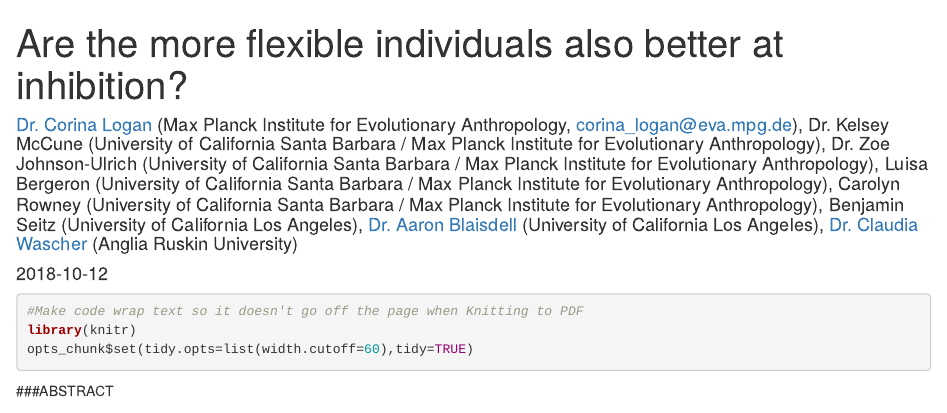
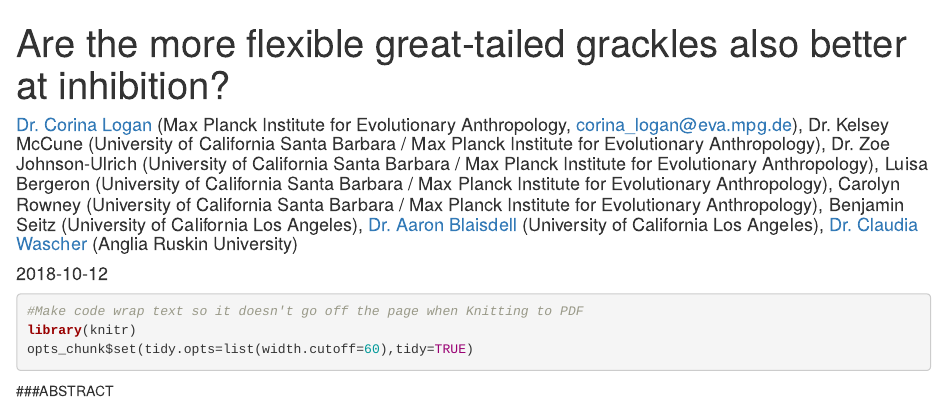
Before and after one commit to corinalogan/grackles, an R Markdown document (g_inhibition.Rmd): the page in a window 1100 px wide, from its top. Rendered offline with R 4.5, knitr and Pandoc, with nearby package versions; a font, style sheet, LaTeX package, included part or bibliography that could not be used is replaced or left out.

Commit message:
updated title

```diff
--- a/g_inhibition.Rmd
+++ b/g_inhibition.Rmd
@@ -1,5 +1,5 @@
 ---
-title: "Are the more flexible individuals also better at inhibition?"
+title: "Are the more flexible great-tailed grackles also better at inhibition?"
 author: "[Dr. Corina Logan](http://CorinaLogan.com) (Max Planck Institute for Evolutionary Anthropology, corina_logan@eva.mpg.de), Dr. Kelsey McCune (University of California Santa Barbara / Max Planck Institute for Evolutionary Anthropology), Dr. Zoe Johnson-Ulrich (University of California Santa Barbara / Max Planck Institute for Evolutionary Anthropology), Luisa Bergeron (University of California Santa Barbara / Max Planck Institute for Evolutionary Anthropology), Carolyn Rowney (University of California Santa Barbara / Max Planck Institute for Evolutionary Anthropology), Benjamin Seitz (University of California Los Angeles), [Dr. Aaron Blaisdell](http://pigeonrat.psych.ucla.edu) (University of California Los Angeles), [Dr. Claudia Wascher](https://www.claudiawascher.com) (Anglia Ruskin University)"
 date: '`r Sys.Date()`'
 output:
```
